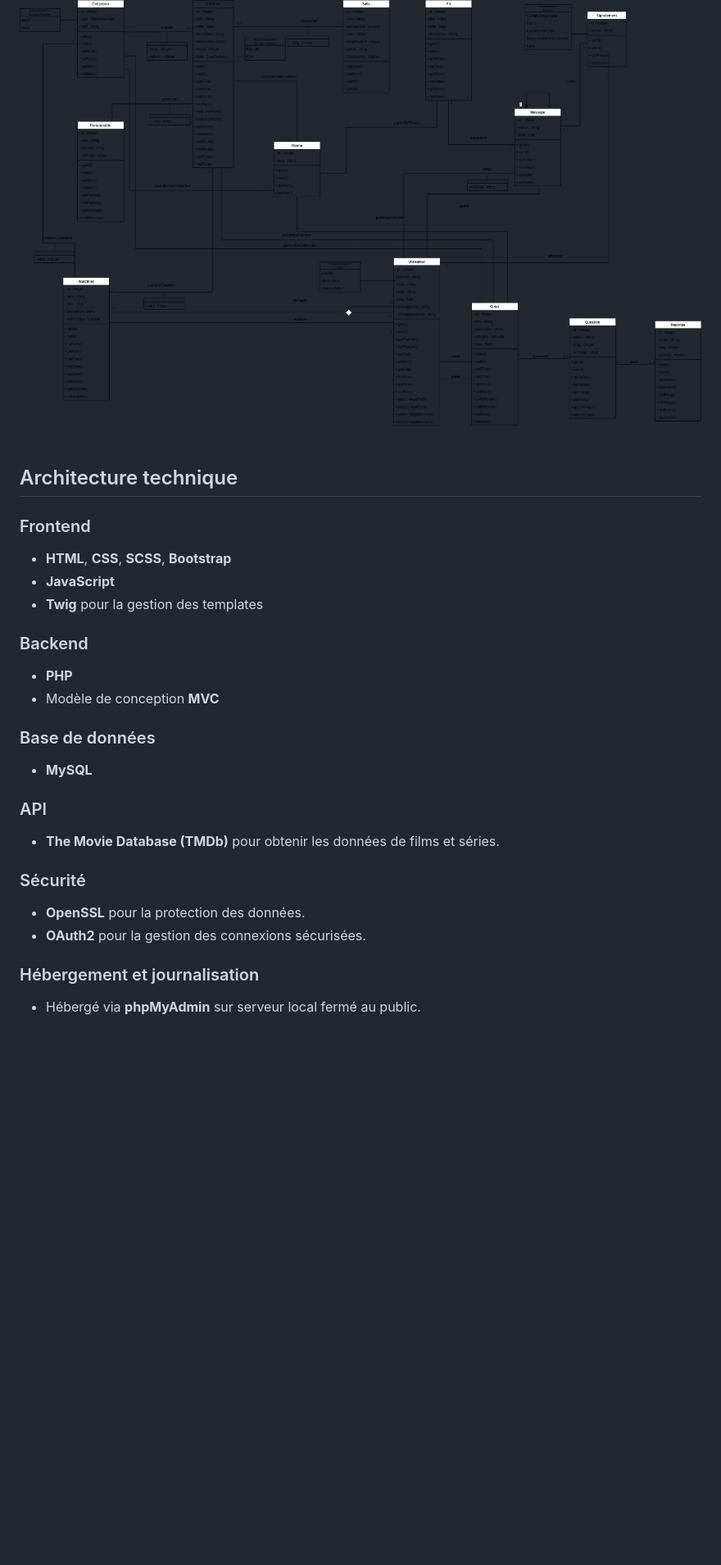
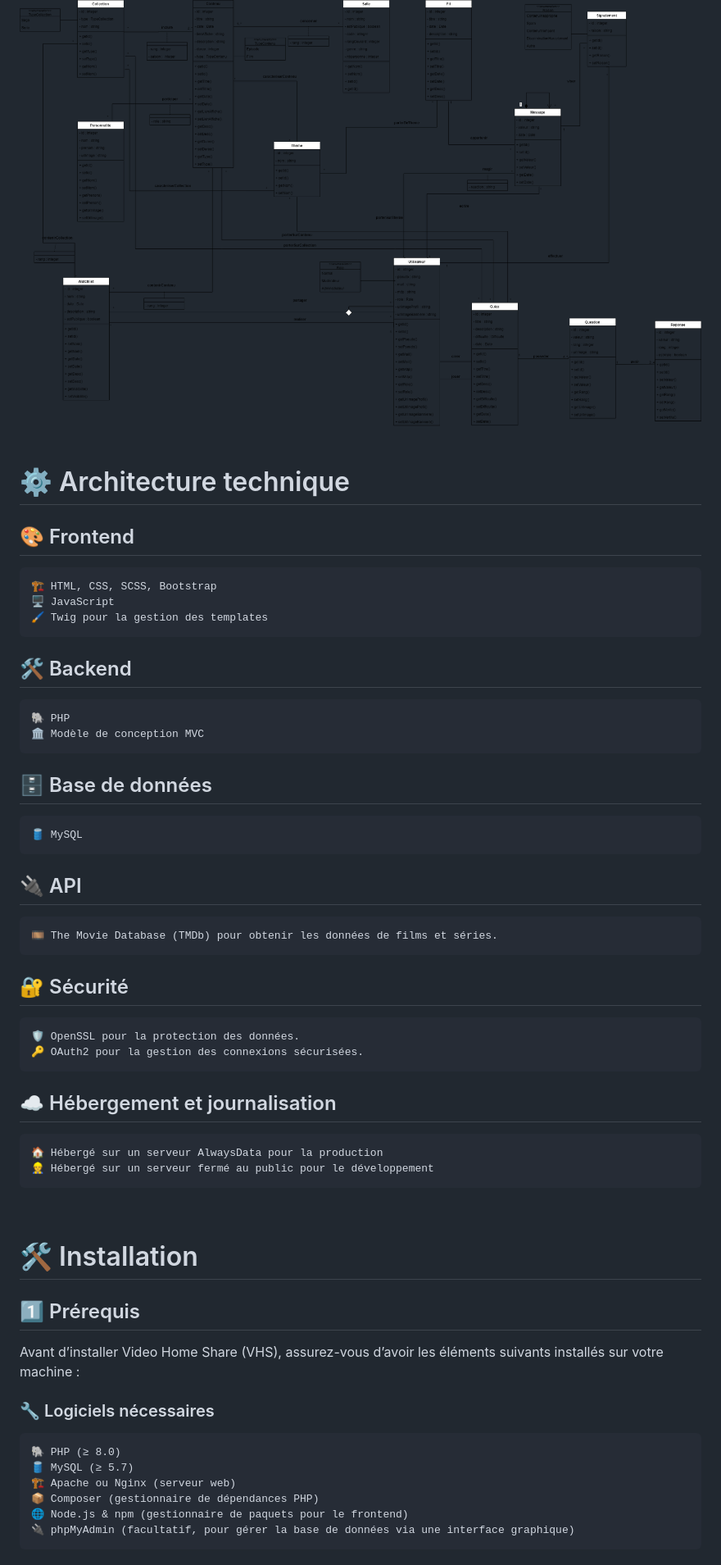
Before and after one commit to maximeBourciez/VideoHomeShare-Groupe5, a Markdown page: README.md, the part around the change printed below. Shown: that part at 82% size. GitHub-like rendering; blank space fills up the shorter version.

```diff
--- a/README.md
+++ b/README.md
@@ -34,28 +39,48 @@ L’objectif de VHS est de recréer la convivialité des soirées cinéma entre
 ![Diagramme de classes](images/diagrammeClasses.png)
 <br>
 <br>
+# ⚙️ Architecture technique
+## 🎨 Frontend
 
-## Architecture technique
-### Frontend
-- **HTML**, **CSS**, **SCSS**, **Bootstrap**
-- **JavaScript**
-- **Twig** pour la gestion des templates
+    🏗️ HTML, CSS, SCSS, Bootstrap
+    🖥️ JavaScript
+    🖌️ Twig pour la gestion des templates
 
-### Backend
-- **PHP**
-- Modèle de conception **MVC**
+## 🛠️ Backend
 
-### Base de données
-- **MySQL**
+    🐘 PHP
+    🏛️ Modèle de conception MVC
 
-### API
-- **The Movie Database (TMDb)** pour obtenir les données de films et séries.
+## 🗄️ Base de données
 
-### Sécurité
-- **OpenSSL** pour la protection des données.
-- **OAuth2** pour la gestion des connexions sécurisées.
+    🛢️ MySQL
 
-### Hébergement et journalisation
-- Hébergé via **phpMyAdmin** sur serveur local fermé au public.
+## 🔌 API
+
+    🎞️ The Movie Database (TMDb) pour obtenir les données de films et séries.
+
+## 🔐 Sécurité
+
+    🛡️ OpenSSL pour la protection des données.
+    🔑 OAuth2 pour la gestion des connexions sécurisées.
+
+## ☁️ Hébergement et journalisation
+
+    🏠 Hébergé sur un serveur AlwaysData pour la production
+    👷 Hébergé sur un serveur fermé au public pour le développement
+
 <br>
-<br>
+
+# 🛠️ Installation
+## 1️⃣ Prérequis
+
+Avant d’installer Video Home Share (VHS), assurez-vous d’avoir les éléments suivants installés sur votre machine :
+### 🔧 Logiciels nécessaires
+
+    🐘 PHP (≥ 8.0)
+    🛢️ MySQL (≥ 5.7)
+    🏗️ Apache ou Nginx (serveur web)
+    📦 Composer (gestionnaire de dépendances PHP)
+    🌐 Node.js & npm (gestionnaire de paquets pour le frontend)
+    🔌 phpMyAdmin (facultatif, pour gérer la base de données via une interface graphique)
+
```
Also changed, not shown: other parts of README.md (+97 -23 lines).
